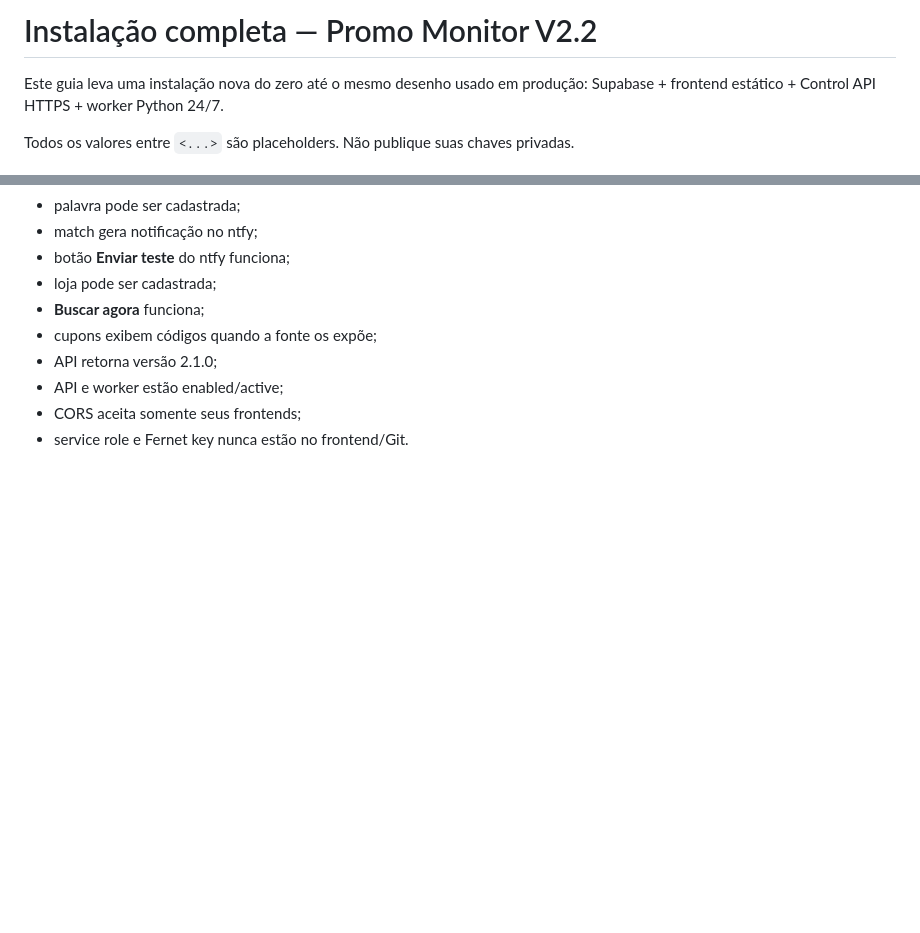
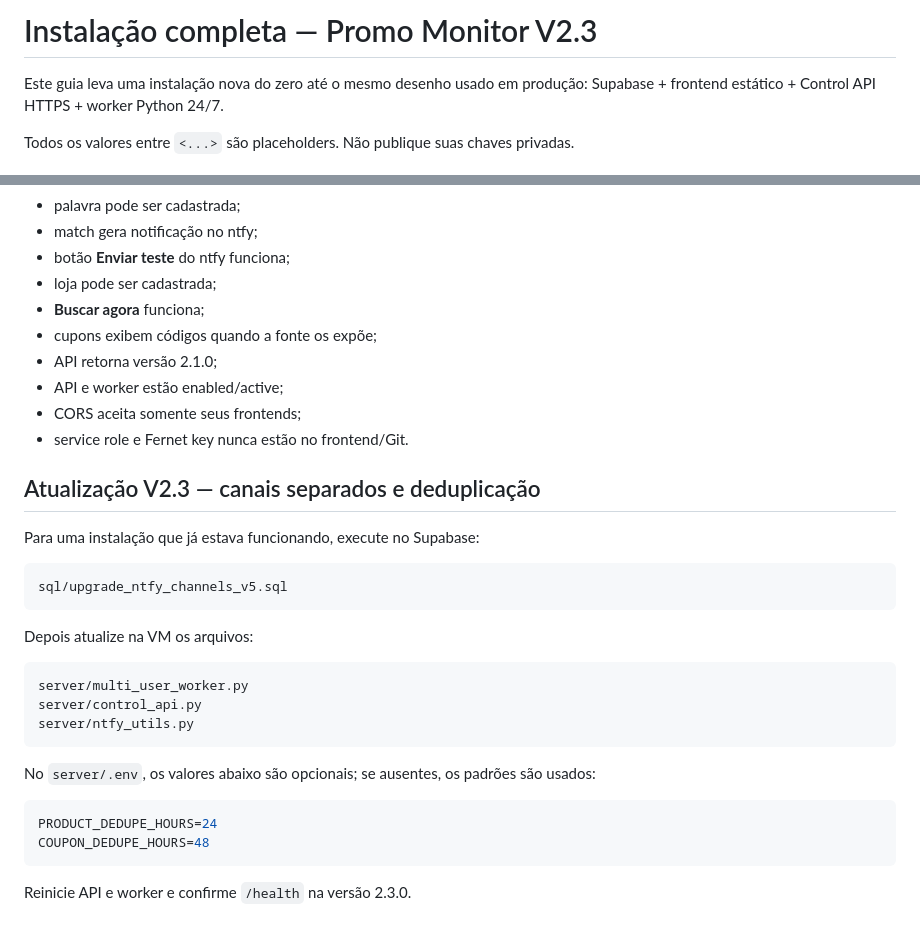
Before and after one commit to edmarbila/promo-monitor, a Markdown page: docs/README_INSTALACAO_COMPLETA.md, 2 parts joined by grey strips. Rendered like a GitHub page; blank space fills up the shorter version.

Commit message:
Atualiza guia completo para V2.3

````diff
--- a/docs/README_INSTALACAO_COMPLETA.md
+++ b/docs/README_INSTALACAO_COMPLETA.md
@@ -1,4 +1,4 @@
-# Instalação completa — Promo Monitor V2.2
+# Instalação completa — Promo Monitor V2.3
 
 Este guia leva uma instalação nova do zero até o mesmo desenho usado em produção: Supabase + frontend estático + Control API HTTPS + worker Python 24/7.
 
@@ -544,3 +544,29 @@ backups com credenciais
 - API e worker estão enabled/active;
 - CORS aceita somente seus frontends;
 - service role e Fernet key nunca estão no frontend/Git.
+
+
+## Atualização V2.3 — canais separados e deduplicação
+
+Para uma instalação que já estava funcionando, execute no Supabase:
+
+```text
+sql/upgrade_ntfy_channels_v5.sql
+```
+
+Depois atualize na VM os arquivos:
+
+```text
+server/multi_user_worker.py
+server/control_api.py
+server/ntfy_utils.py
+```
+
+No `server/.env`, os valores abaixo são opcionais; se ausentes, os padrões são usados:
+
+```env
+PRODUCT_DEDUPE_HOURS=24
+COUPON_DEDUPE_HOURS=48
+```
+
+Reinicie API e worker e confirme `/health` na versão 2.3.0.
````
